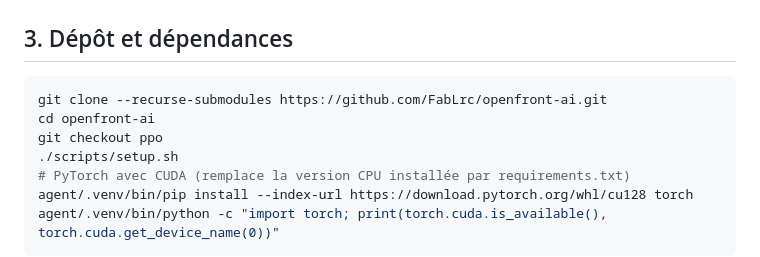
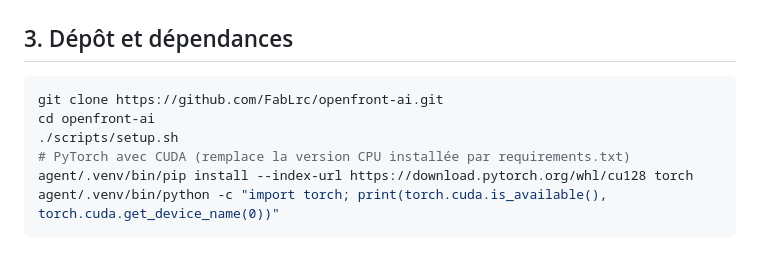
Before and after one commit to FabLrc/openfront-ai, a Markdown page: docs/pc-windows.md, the part around the change. Rendered like a GitHub page.

````diff
--- a/docs/pc-windows.md
+++ b/docs/pc-windows.md
@@ -37,9 +37,8 @@ npm install -g npm@12
 ## 3. Dépôt et dépendances
 
 ```bash
-git clone --recurse-submodules https://github.com/FabLrc/openfront-ai.git
+git clone https://github.com/FabLrc/openfront-ai.git
 cd openfront-ai
-git checkout ppo
 ./scripts/setup.sh
 # PyTorch avec CUDA (remplace la version CPU installée par requirements.txt)
 agent/.venv/bin/pip install --index-url https://download.pytorch.org/whl/cu128 torch
````
Also changed, not shown: README.md (+3 -2 lines).
